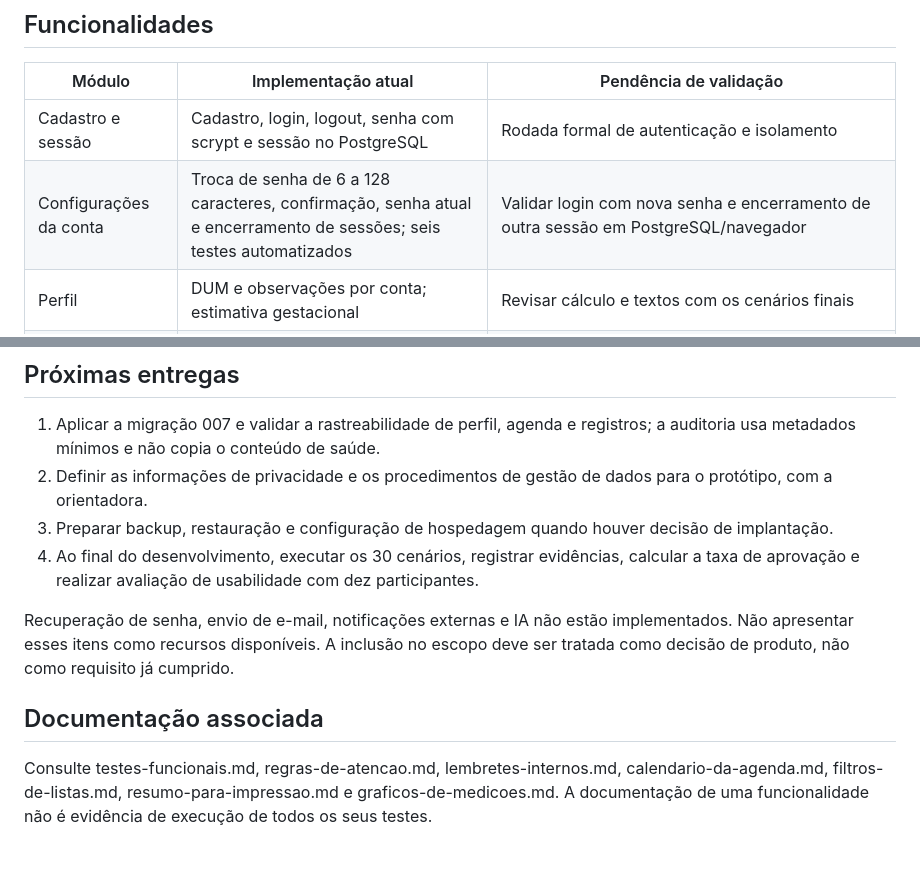
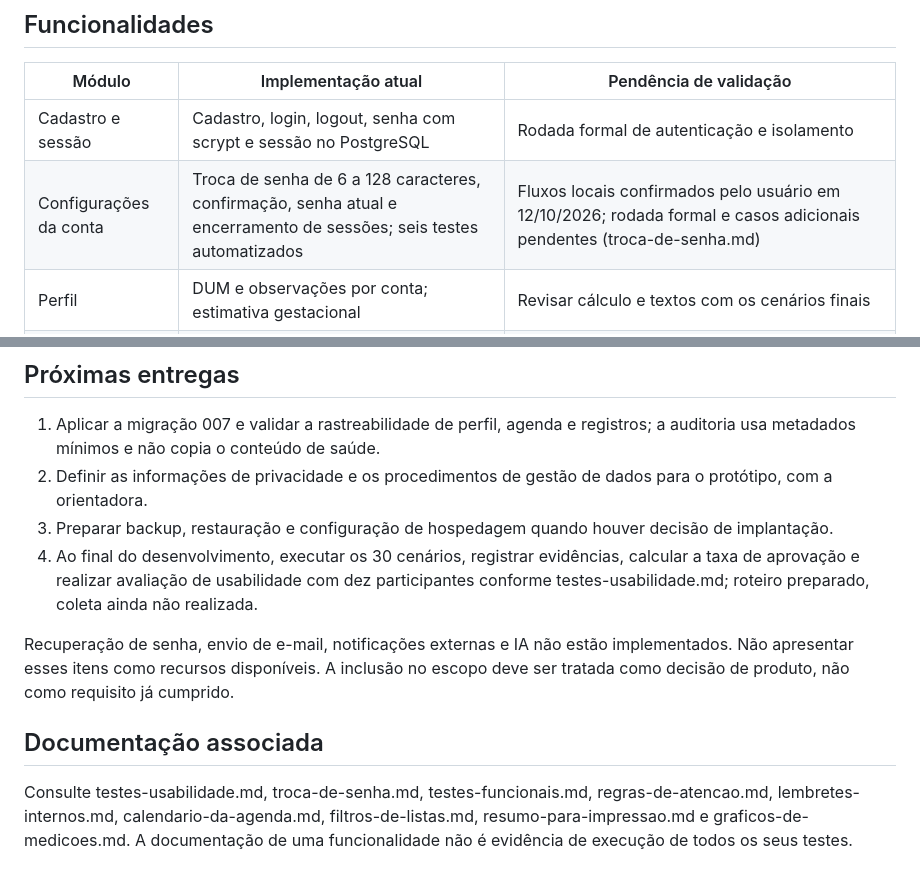
Before and after one commit to Renat0Net0/GestarBem, a Markdown page: docs/estado-de-implementacao.md, 2 parts joined by grey strips. Rendered like a GitHub page.

Commit message:
docs: atualiza continuidade após validação local e roteiro de usabilidade

```diff
--- a/docs/estado-de-implementacao.md
+++ b/docs/estado-de-implementacao.md
@@ -7,7 +7,7 @@ Atualizado em 12/10/2026. Este documento registra implementação, relatos explo
 | Módulo | Implementação atual | Pendência de validação |
 |---|---|---|
 | Cadastro e sessão | Cadastro, login, logout, senha com scrypt e sessão no PostgreSQL | Rodada formal de autenticação e isolamento |
-| Configurações da conta | Troca de senha de 6 a 128 caracteres, confirmação, senha atual e encerramento de sessões; seis testes automatizados | Validar login com nova senha e encerramento de outra sessão em PostgreSQL/navegador |
+| Configurações da conta | Troca de senha de 6 a 128 caracteres, confirmação, senha atual e encerramento de sessões; seis testes automatizados | Fluxos locais confirmados pelo usuário em 12/10/2026; rodada formal e casos adicionais pendentes (troca-de-senha.md) |
 | Perfil | DUM e observações por conta; estimativa gestacional | Revisar cálculo e textos com os cenários finais |
 | Agenda | CRUD, concluir/reabrir, datas futuras, filtros, paginação e calendário mensal | Teclado, telas estreitas, viradas de mês e isolamento |
 | Registros | CRUD por conta; tipo primeiro e unidades de peso/pressão | Valores inválidos, limites e isolamento |
@@ -44,10 +44,10 @@ Tabelas utilizadas: users, sessions, gestational_profiles, gestational_events e
 1. Aplicar a migração 007 e validar a rastreabilidade de perfil, agenda e registros; a auditoria usa metadados mínimos e não copia o conteúdo de saúde.
 2. Definir as informações de privacidade e os procedimentos de gestão de dados para o protótipo, com a orientadora.
 3. Preparar backup, restauração e configuração de hospedagem quando houver decisão de implantação.
-4. Ao final do desenvolvimento, executar os 30 cenários, registrar evidências, calcular a taxa de aprovação e realizar avaliação de usabilidade com dez participantes.
+4. Ao final do desenvolvimento, executar os 30 cenários, registrar evidências, calcular a taxa de aprovação e realizar avaliação de usabilidade com dez participantes conforme testes-usabilidade.md; roteiro preparado, coleta ainda não realizada.
 
 Recuperação de senha, envio de e-mail, notificações externas e IA não estão implementados. Não apresentar esses itens como recursos disponíveis. A inclusão no escopo deve ser tratada como decisão de produto, não como requisito já cumprido.
 
 ## Documentação associada
 
-Consulte testes-funcionais.md, regras-de-atencao.md, lembretes-internos.md, calendario-da-agenda.md, filtros-de-listas.md, resumo-para-impressao.md e graficos-de-medicoes.md. A documentação de uma funcionalidade não é evidência de execução de todos os seus testes.
+Consulte testes-usabilidade.md, troca-de-senha.md, testes-funcionais.md, regras-de-atencao.md, lembretes-internos.md, calendario-da-agenda.md, filtros-de-listas.md, resumo-para-impressao.md e graficos-de-medicoes.md. A documentação de uma funcionalidade não é evidência de execução de todos os seus testes.
```
